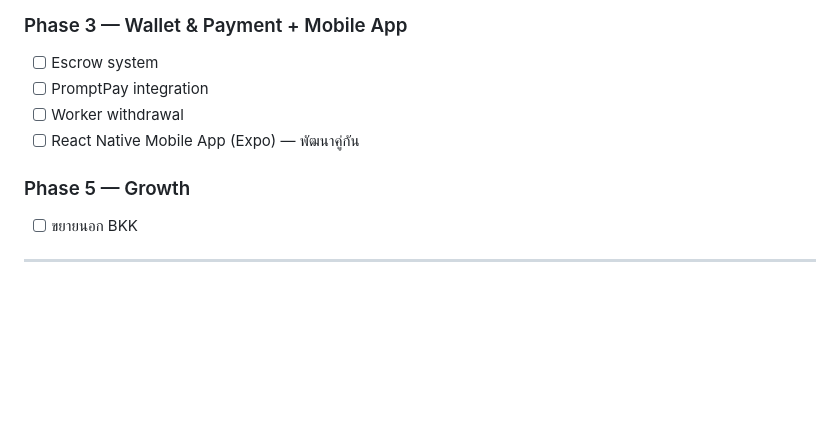
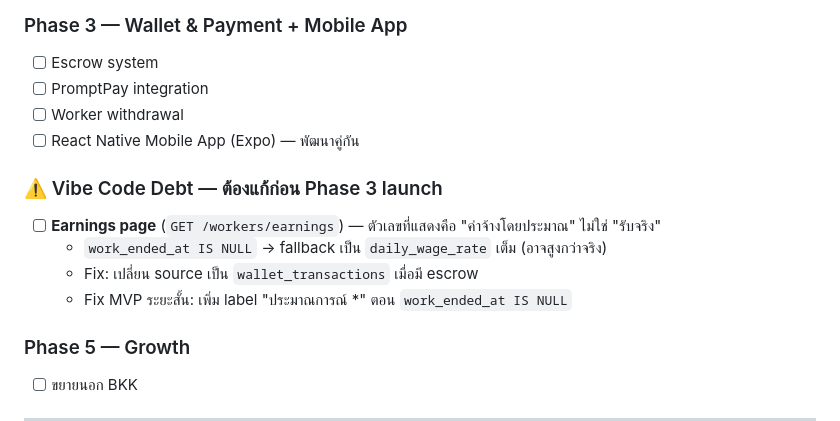
Before and after one commit to nutthaphat-vdev/We-re-Hire, a Markdown page: CLAUDE.md, the part around the change. Rendered like a GitHub page; blank space fills up the shorter version.

```diff
--- a/CLAUDE.md
+++ b/CLAUDE.md
@@ -446,6 +446,12 @@ NIXPACKS_INSTALL_CMD= pip install -r requirements.txt
 - [ ] Worker withdrawal
 - [ ] React Native Mobile App (Expo) — พัฒนาคู่กัน
 
+### ⚠️ Vibe Code Debt — ต้องแก้ก่อน Phase 3 launch
+- [ ] **Earnings page** (`GET /workers/earnings`) — ตัวเลขที่แสดงคือ "ค่าจ้างโดยประมาณ" ไม่ใช่ "รับจริง"
+  - `work_ended_at IS NULL` → fallback เป็น `daily_wage_rate` เต็ม (อาจสูงกว่าจริง)
+  - Fix: เปลี่ยน source เป็น `wallet_transactions` เมื่อมี escrow
+  - Fix MVP ระยะสั้น: เพิ่ม label "ประมาณการณ์ *" ตอน `work_ended_at IS NULL`
+
 ### Phase 5 — Growth
 - [ ] ขยายนอก BKK
 
```
Also changed, not shown: PROGRESS.md (+25 -0 lines).
